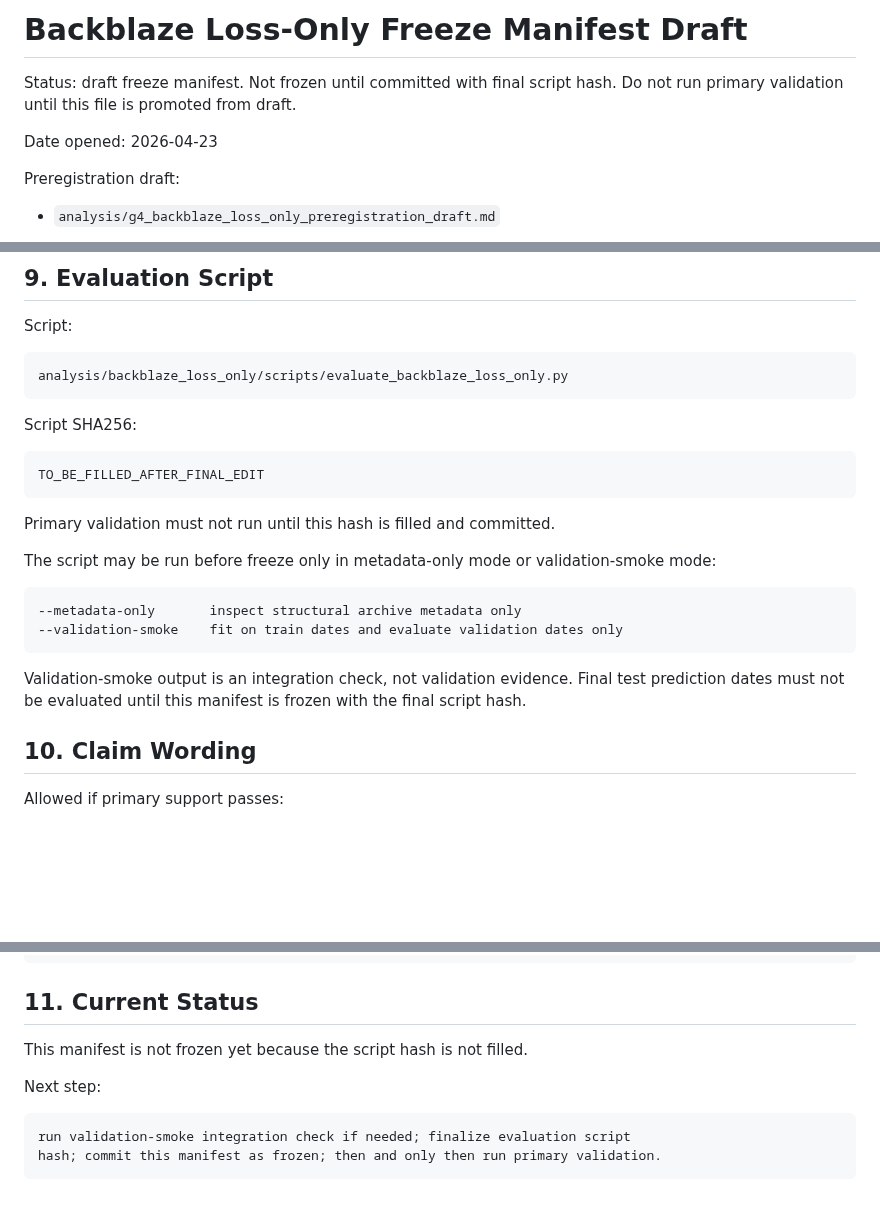
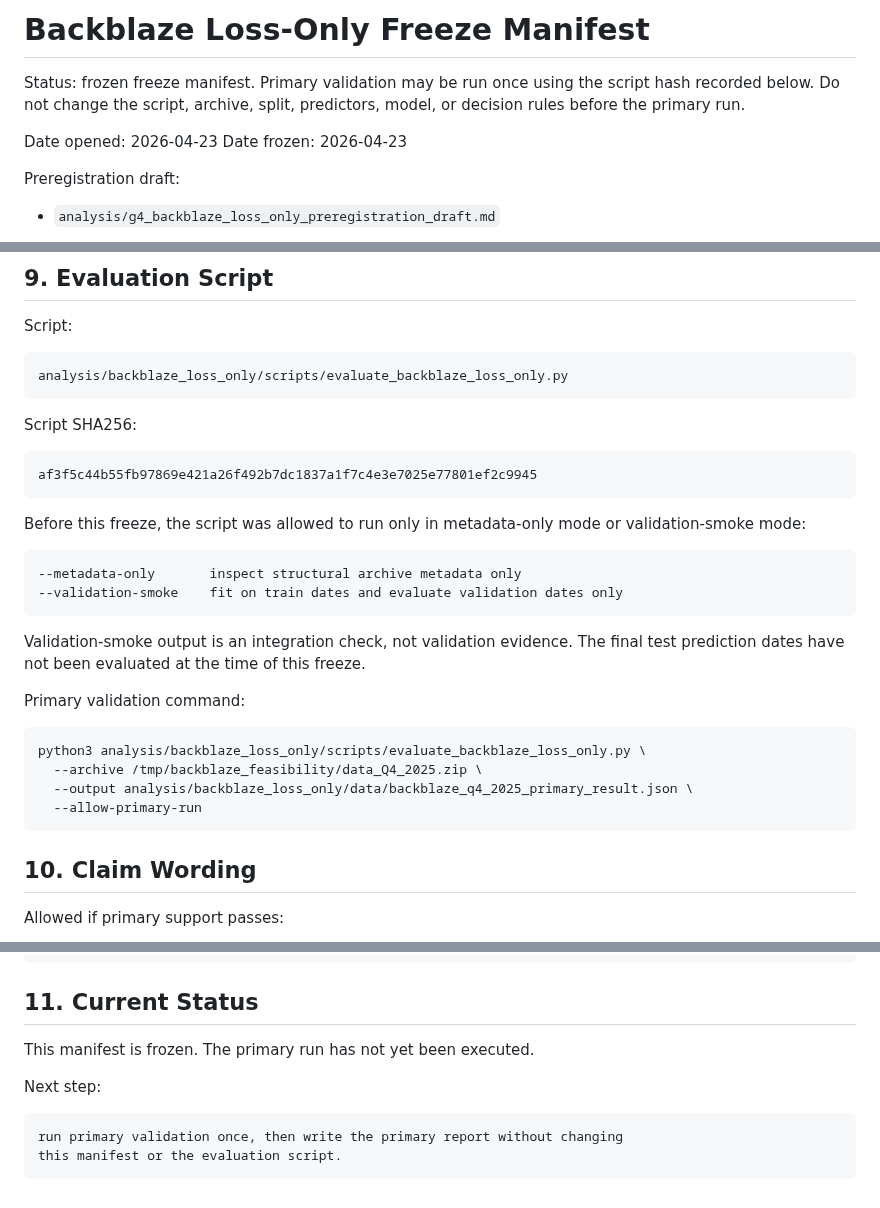
Before and after one commit to karesansui-u/delta-survival-papers, a Markdown page: analysis/backblaze_loss_only/freeze_manifest_draft.md, 3 parts joined by grey strips. GitHub-like rendering; blank space fills up the shorter version.

Commit message:
Freeze Backblaze loss-only primary package

````diff
--- a/analysis/backblaze_loss_only/freeze_manifest_draft.md
+++ b/analysis/backblaze_loss_only/freeze_manifest_draft.md
@@ -1,9 +1,11 @@
-# Backblaze Loss-Only Freeze Manifest Draft
+# Backblaze Loss-Only Freeze Manifest
 
-Status: draft freeze manifest. Not frozen until committed with final script
-hash. Do not run primary validation until this file is promoted from draft.
+Status: frozen freeze manifest. Primary validation may be run once using the
+script hash recorded below. Do not change the script, archive, split,
+predictors, model, or decision rules before the primary run.
 
 Date opened: 2026-04-23
+Date frozen: 2026-04-23
 
 Preregistration draft:
 
@@ -218,12 +220,10 @@ analysis/backblaze_loss_only/scripts/evaluate_backblaze_loss_only.py
 Script SHA256:
 
 ```text
-TO_BE_FILLED_AFTER_FINAL_EDIT
+af3f5c44b55fb97869e421a26f492b7dc1837a1f7c4e3e7025e77801ef2c9945
 ```
 
-Primary validation must not run until this hash is filled and committed.
-
-The script may be run before freeze only in metadata-only mode or
+Before this freeze, the script was allowed to run only in metadata-only mode or
 validation-smoke mode:
 
 ```text
@@ -231,9 +231,17 @@ validation-smoke mode:
 --validation-smoke    fit on train dates and evaluate validation dates only
 ```
 
-Validation-smoke output is an integration check, not validation evidence.
-Final test prediction dates must not be evaluated until this manifest is
-frozen with the final script hash.
+Validation-smoke output is an integration check, not validation evidence. The
+final test prediction dates have not been evaluated at the time of this freeze.
+
+Primary validation command:
+
+```bash
+python3 analysis/backblaze_loss_only/scripts/evaluate_backblaze_loss_only.py \
+  --archive /tmp/backblaze_feasibility/data_Q4_2025.zip \
+  --output analysis/backblaze_loss_only/data/backblaze_q4_2025_primary_result.json \
+  --allow-primary-run
+```
 
 ## 10. Claim Wording
 
@@ -254,11 +262,11 @@ Backblaze evidence is equal in strength to Exp43c.
 
 ## 11. Current Status
 
-This manifest is not frozen yet because the script hash is not filled.
+This manifest is frozen. The primary run has not yet been executed.
 
 Next step:
 
 ```text
-run validation-smoke integration check if needed; finalize evaluation script
-hash; commit this manifest as frozen; then and only then run primary validation.
+run primary validation once, then write the primary report without changing
+this manifest or the evaluation script.
 ```
````
